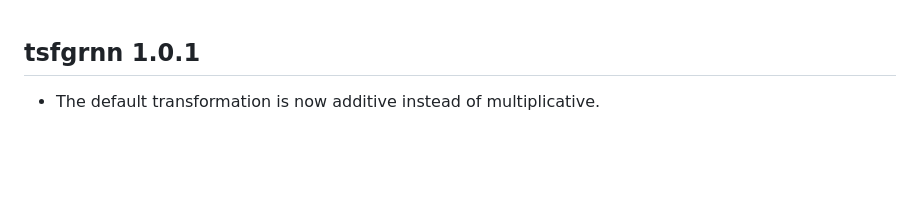
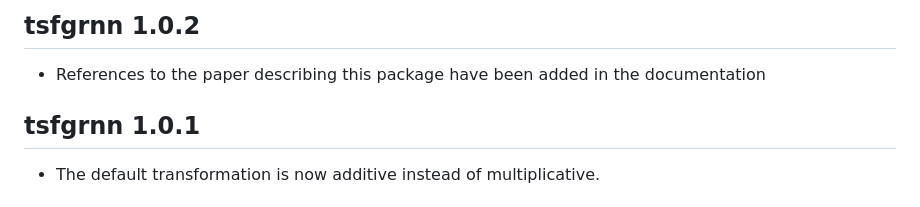
Before and after one commit to cran/tsfgrnn, a Markdown page: NEWS.md, the part around the change. Rendered like a GitHub page; blank space fills up the shorter version.

```diff
--- a/NEWS.md
+++ b/NEWS.md
@@ -1,3 +1,7 @@
+## tsfgrnn 1.0.2
+
+* References to the paper describing this package have been added in the documentation
+
 ## tsfgrnn 1.0.1
 
 * The default transformation is now additive instead of multiplicative.
```
Also changed, not shown: README.md (+5 -5 lines), man/figures/README-example-1.png, 7 other files.
